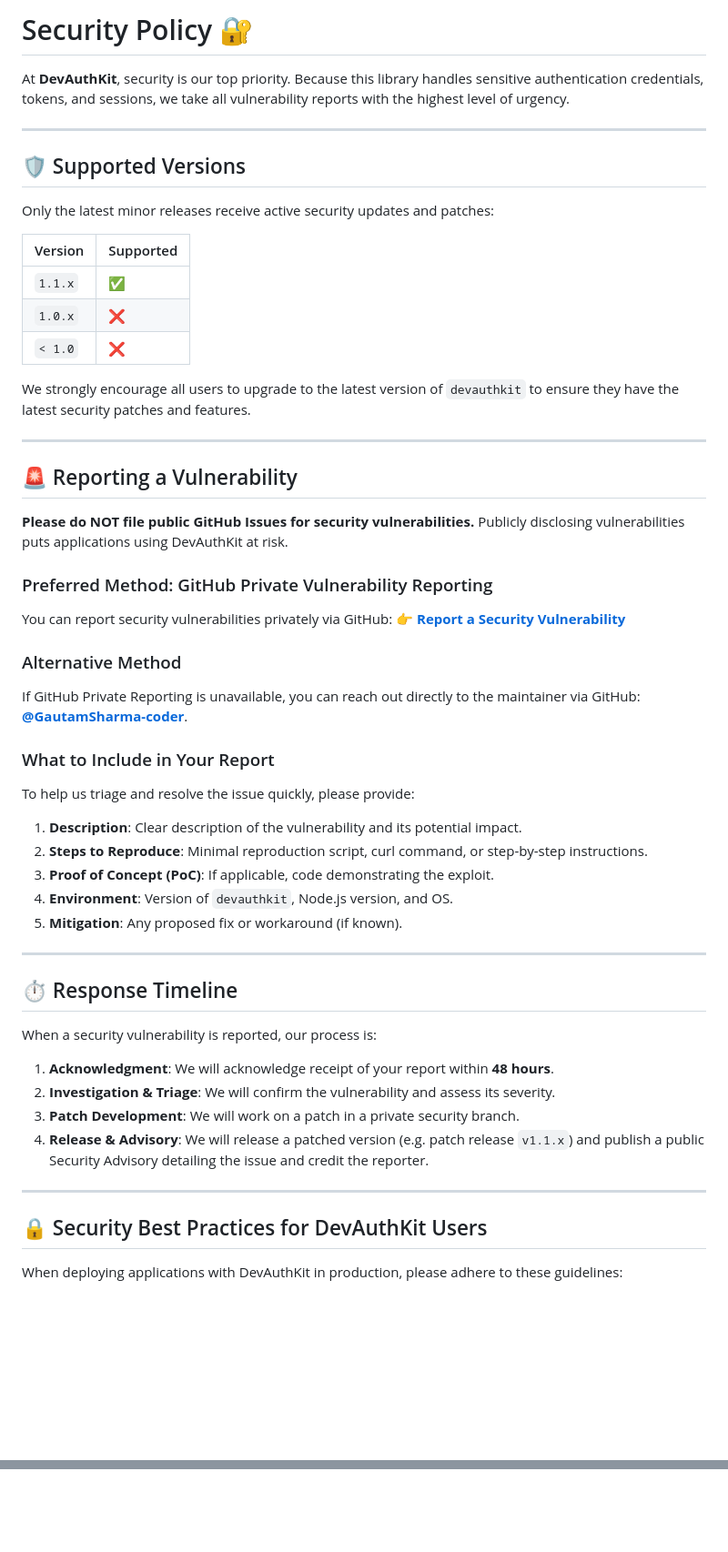
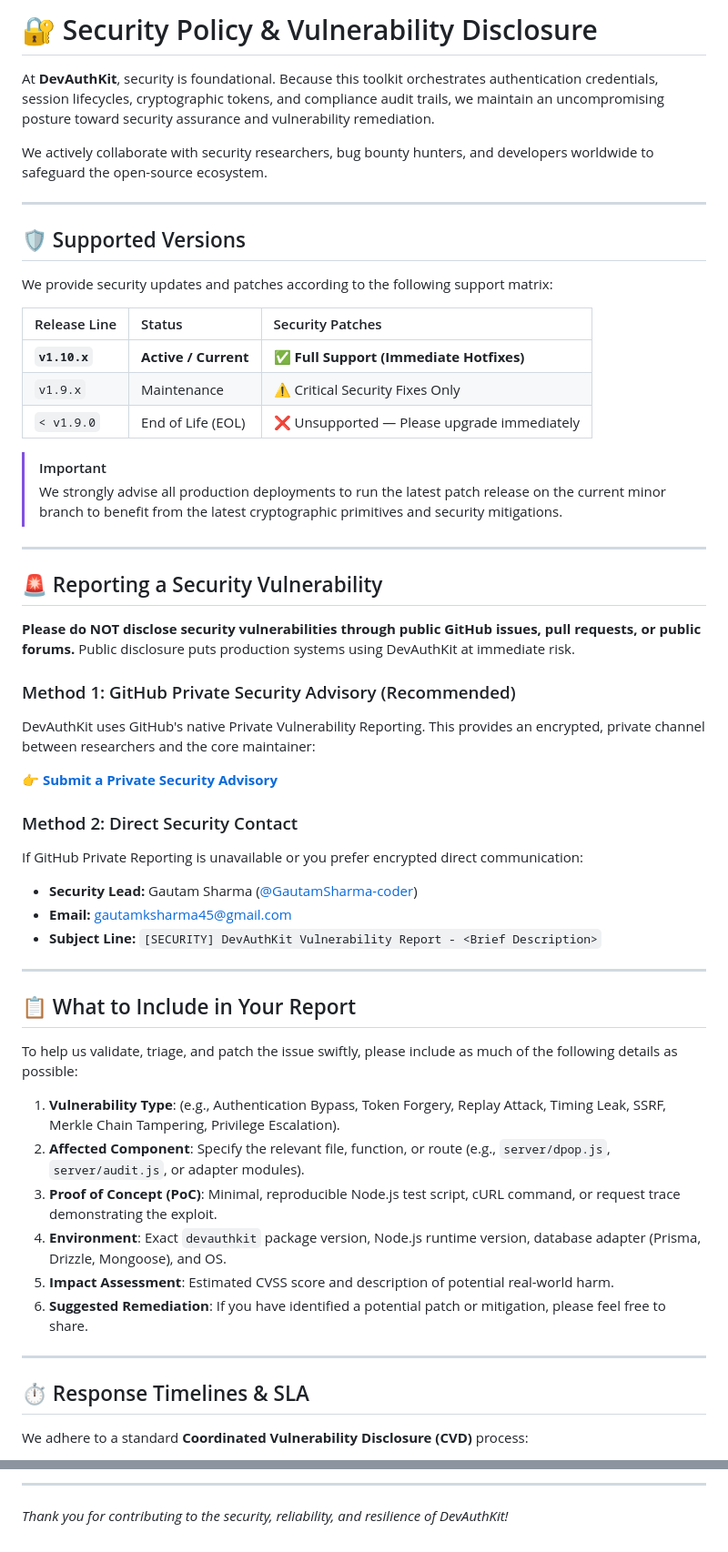
Before and after one commit to GautamSharma-coder/devauthkit, a Markdown page: SECURITY.md, 2 parts joined by grey strips. Shown at 91% size. Rendered like a GitHub page; blank space fills up the shorter version.

```diff
--- a/SECURITY.md
+++ b/SECURITY.md
@@ -1,56 +1,57 @@
-# Security Policy 🔐
+# 🔐 Security Policy & Vulnerability Disclosure
 
-At **DevAuthKit**, security is our top priority. Because this library handles sensitive authentication credentials, tokens, and sessions, we take all vulnerability reports with the highest level of urgency.
+At **DevAuthKit**, security is foundational. Because this toolkit orchestrates authentication credentials, session lifecycles, cryptographic tokens, and compliance audit trails, we maintain an uncompromising posture toward security assurance and vulnerability remediation.
+
+We actively collaborate with security researchers, bug bounty hunters, and developers worldwide to safeguard the open-source ecosystem.
 
 ---
 
 ## 🛡️ Supported Versions
 
-Only the latest minor releases receive active security updates and patches:
+We provide security updates and patches according to the following support matrix:
 
-| Version | Supported          |
-| :------ | :----------------- |
-| `1.1.x` | :white_check_mark: |
-| `1.0.x` | :x:                |
-| `< 1.0` | :x:                |
+| Release Line | Status | Security Patches |
+| :--- | :--- | :--- |
+| **`v1.10.x`** | **Active / Current** | ✅ **Full Support (Immediate Hotfixes)** |
+| `v1.9.x` | Maintenance | ⚠️ Critical Security Fixes Only |
+| `< v1.9.0` | End of Life (EOL) | ❌ Unsupported — Please upgrade immediately |
 
-We strongly encourage all users to upgrade to the latest version of `devauthkit` to ensure they have the latest security patches and features.
+> [!IMPORTANT]
+> We strongly advise all production deployments to run the latest patch release on the current minor branch to benefit from the latest cryptographic primitives and security mitigations.
 
 ---
 
-## 🚨 Reporting a Vulnerability
+## 🚨 Reporting a Security Vulnerability
 
-**Please do NOT file public GitHub Issues for security vulnerabilities.** Publicly disclosing vulnerabilities puts applications using DevAuthKit at risk.
+**Please do NOT disclose security vulnerabilities through public GitHub issues, pull requests, or public forums.** Public disclosure puts production systems using DevAuthKit at immediate risk.
 
-### Preferred Method: GitHub Private Vulnerability Reporting
-You can report security vulnerabilities privately via GitHub:
-👉 **[Report a Security Vulnerability](https://github.com/GautamSharma-coder/devauthkit/security/advisories/new)**
+### Method 1: GitHub Private Security Advisory (Recommended)
+DevAuthKit uses GitHub's native Private Vulnerability Reporting. This provides an encrypted, private channel between researchers and the core maintainer:
 
-### Alternative Method
-If GitHub Private Reporting is unavailable, you can reach out directly to the maintainer via GitHub: **[@GautamSharma-coder](https://github.com/GautamSharma-coder)**.
+👉 **[Submit a Private Security Advisory](https://github.com/GautamSharma-coder/devauthkit/security/advisories/new)**
 
-### What to Include in Your Report
-To help us triage and resolve the issue quickly, please provide:
-1. **Description**: Clear description of the vulnerability and its potential impact.
-2. **Steps to Reproduce**: Minimal reproduction script, curl command, or step-by-step instructions.
-3. **Proof of Concept (PoC)**: If applicable, code demonstrating the exploit.
-4. **Environment**: Version of `devauthkit`, Node.js version, and OS.
-5. **Mitigation**: Any proposed fix or workaround (if known).
+### Method 2: Direct Security Contact
+If GitHub Private Reporting is unavailable or you prefer encrypted direct communication:
+- **Security Lead:** Gautam Sharma ([@GautamSharma-coder](https://github.com/GautamSharma-coder))
+- **Email:** [gautamksharma45@gmail.com](mailto:gautamksharma45@gmail.com)
+- **Subject Line:** `[SECURITY] DevAuthKit Vulnerability Report - <Brief Description>`
 
 ---
 
-## ⏱️ Response Timeline
+## 📋 What to Include in Your Report
 
-When a security vulnerability is reported, our process is:
+To help us validate, triage, and patch the issue swiftly, please include as much of the following details as possible:
 
-1. **Acknowledgment**: We will acknowledge receipt of your report within **48 hours**.
-2. **Investigation & Triage**: We will confirm the vulnerability and assess its severity.
-3. **Patch Development**: We will work on a patch in a private security branch.
-4. **Release & Advisory**: We will release a patched version (e.g. patch release `v1.1.x`) and publish a public Security Advisory detailing the issue and credit the reporter.
+1. **Vulnerability Type**: (e.g., Authentication Bypass, Token Forgery, Replay Attack, Timing Leak, SSRF, Merkle Chain Tampering, Privilege Escalation).
+2. **Affected Component**: Specify the relevant file, function, or route (e.g., `server/dpop.js`, `server/audit.js`, or adapter modules).
+3. **Proof of Concept (PoC)**: Minimal, reproducible Node.js test script, cURL command, or request trace demonstrating the exploit.
+4. **Environment**: Exact `devauthkit` package version, Node.js runtime version, database adapter (Prisma, Drizzle, Mongoose), and OS.
+5. **Impact Assessment**: Estimated CVSS score and description of potential real-world harm.
+6. **Suggested Remediation**: If you have identified a potential patch or mitigation, please feel free to share.
 
 ---
 
-## 🔒 Security Best Practices for DevAuthKit Users
+## ⏱️ Response Timelines & SLA
 
-When deploying applications with DevAuthKit in production, please adhere to these guidelines:
+We adhere to a standard **Coordinated Vulnerability Disclosure (CVD)** process:
 
@@ -65,0 +122,3 @@ Thank you for helping us keep DevAuthKit and its users safe! 🚀
+---
+
+*Thank you for contributing to the security, reliability, and resilience of DevAuthKit!*
```
Also changed, not shown: other parts of SECURITY.md (+61 -6 lines), README.md (+2 -0 lines).
